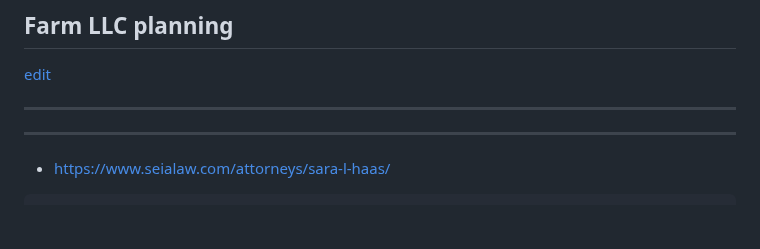
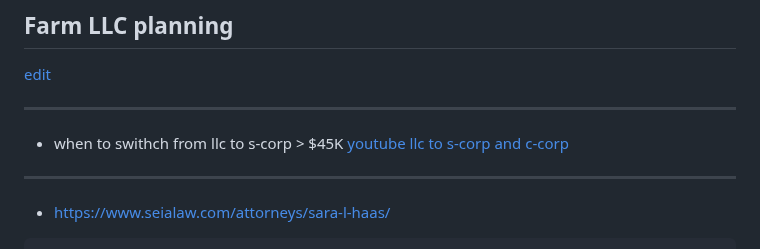
Before and after one commit to christrees/blog, a Markdown page: farm/llc.md, the part around the change. GitHub-like rendering; blank space fills up the shorter version.

```diff
--- a/farm/llc.md
+++ b/farm/llc.md
@@ -2,6 +2,7 @@
 [edit](https://github.com/christrees/blog/edit/master/farm/llc.md)
 
 ---
+- when to swithch from llc to s-corp > $45K [youtube llc to s-corp and c-corp](https://www.youtube.com/watch?v=LUpyc89bgBU)
 ---
 
 - [https://www.seialaw.com/attorneys/sara-l-haas/](https://www.seialaw.com/attorneys/sara-l-haas/)
```
